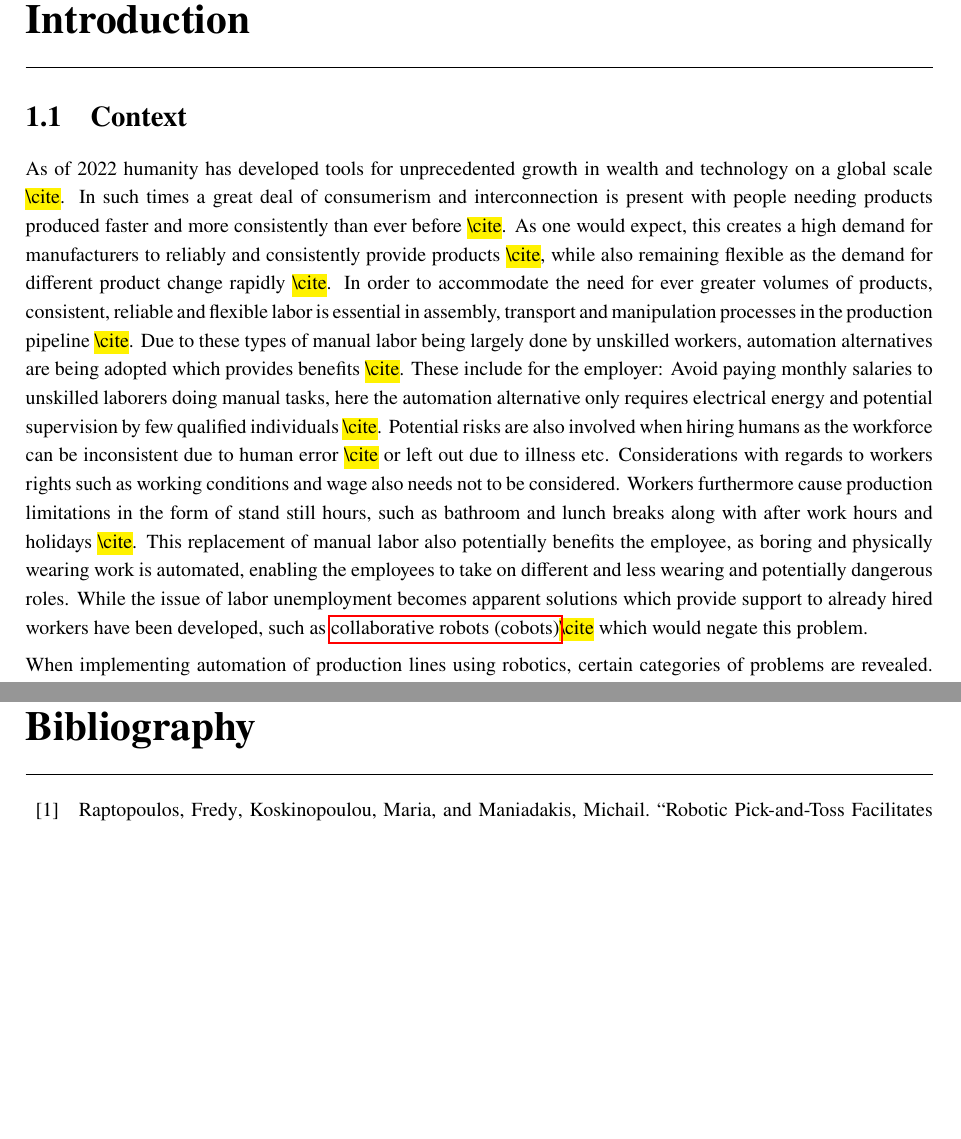
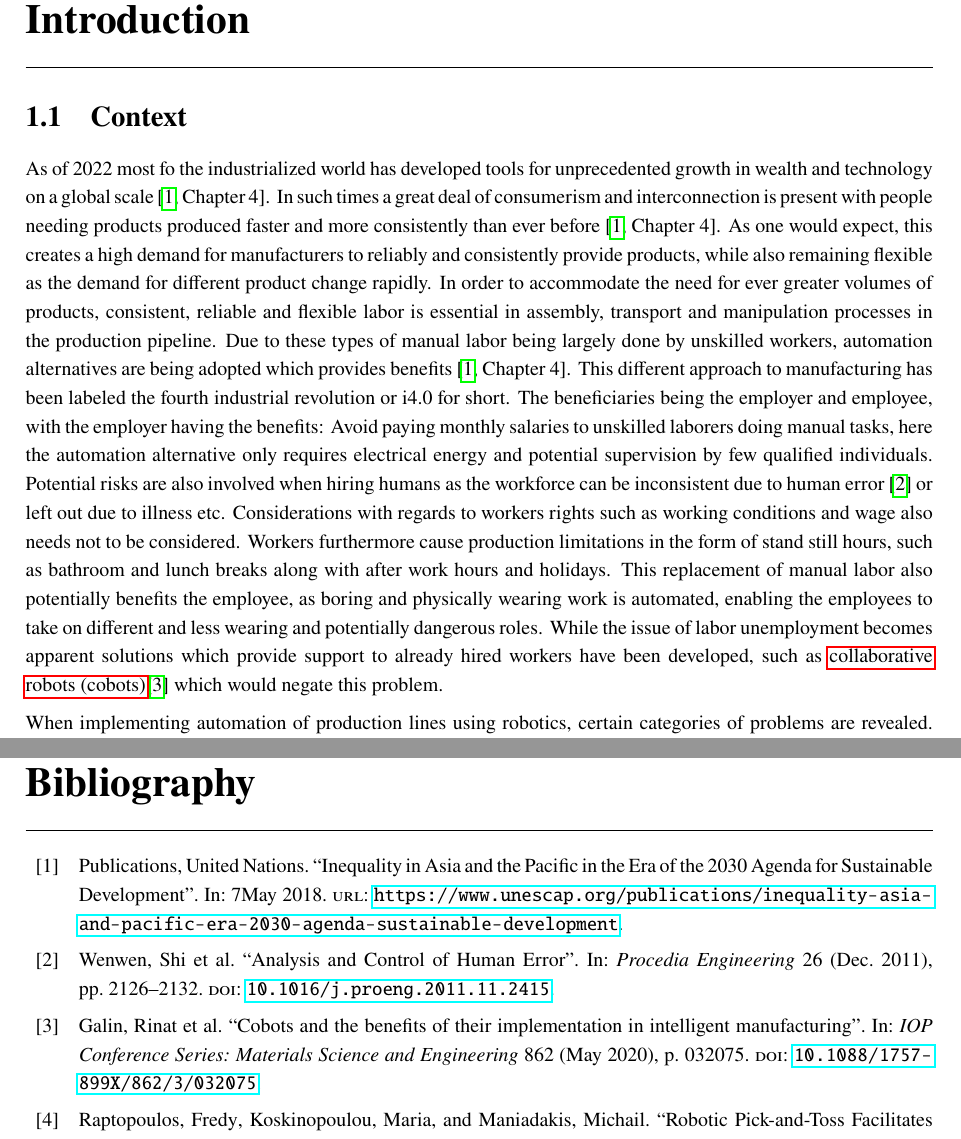
Before and after one commit to vmstavens/master-thesis, a LaTeX thesis (main.tex, which reads chapters/introduction/introduction.tex, resources.bib): two parts of pages 6 and 15 of 17, joined at a grey line, cut so that both start at the same text, the shorter picture padded with empty space. Compiled offline with pdfLaTeX.

Commit message:
intro v2 done

```diff
--- a/chapters/introduction/introduction.tex
+++ b/chapters/introduction/introduction.tex
@@ -3,15 +3,14 @@
 \section{Context}\label{sec:intro-context}
 
 % historical context
-As of 2022 humanity has developed tools for unprecedented growth in wealth and technology on a global scale \fakecite. In such times a great deal of consumerism and interconnection is present with people needing products produced faster and more consistently than ever before \fakecite.
-As one would expect, this creates a high demand for manufacturers to reliably and consistently provide products \fakecite, while also remaining flexible as the demand for different product change rapidly \fakecite.
+As of 2022 most fo the industrialized world has developed tools for unprecedented growth in wealth and technology on a global scale \cite[Chapter 4]{technology-and-inequalities}. In such times a great deal of consumerism and interconnection is present with people needing products produced faster and more consistently than ever before \cite[Chapter 4]{technology-and-inequalities}.
+As one would expect, this creates a high demand for manufacturers to reliably and consistently provide products, while also remaining flexible as the demand for different product change rapidly.
 % argue for why automation is better
-In order to accommodate the need for ever greater volumes of products, consistent, reliable and flexible labor is essential in assembly, transport and manipulation processes in the production pipeline \fakecite. Due to these types of manual labor being largely done by unskilled workers, automation alternatives are being adopted which provides benefits \fakecite.
-% this is referred to as industry 4.0
+In order to accommodate the need for ever greater volumes of products, consistent, reliable and flexible labor is essential in assembly, transport and manipulation processes in the production pipeline. Due to these types of manual labor being largely done by unskilled workers, automation alternatives are being adopted which provides benefits \cite[Chapter 4]{technology-and-inequalities}. This different approach to manufacturing has been labeled the fourth industrial revolution or i4.0 for short.
 % benefits for employer
-These include for the employer: Avoid paying monthly salaries to unskilled laborers doing manual tasks, here the automation alternative only requires electrical energy and potential supervision by few qualified individuals \fakecite. Potential risks are also involved when hiring humans as the workforce can be inconsistent due to human error \fakecite or left out due to illness etc. Considerations with regards to workers rights such as working conditions and wage also needs not to be considered. Workers furthermore cause production limitations in the form of stand still hours, such as bathroom and lunch breaks along with after work hours and holidays \fakecite.
+The beneficiaries being the employer and employee, with the employer having the benefits: Avoid paying monthly salaries to unskilled laborers doing manual tasks, here the automation alternative only requires electrical energy and potential supervision by few qualified individuals. Potential risks are also involved when hiring humans as the workforce can be inconsistent due to human error \cite{analysis-and-control-of-human-error} or left out due to illness etc. Considerations with regards to workers rights such as working conditions and wage also needs not to be considered. Workers furthermore cause production limitations in the form of stand still hours, such as bathroom and lunch breaks along with after work hours and holidays.
 % benefits for the employee
-This replacement of manual labor also potentially benefits the employee, as boring and physically wearing work is automated, enabling the employees to take on different and less wearing and potentially dangerous roles. While the issue of labor unemployment becomes apparent solutions which provide support to already hired workers have been developed, such as \gls{cobot}\fakecite which would negate this problem. \medskip
+This replacement of manual labor also potentially benefits the employee, as boring and physically wearing work is automated, enabling the employees to take on different and less wearing and potentially dangerous roles. While the issue of labor unemployment becomes apparent solutions which provide support to already hired workers have been developed, such as \gls{cobot}\cite*{cobots-and-the-benefits-of-their-implementation-in-intelligent-manufacturing} which would negate this problem. \medskip
 
 % categories of problems in robotics for factories
 When implementing automation of production lines using robotics, certain categories of problems are revealed. These include: Assembly, alteration and \gls{pnp}, the last being the one of interest in this project.
--- a/resources.bib
+++ b/resources.bib
@@ -259,3 +259,8 @@
     ABSTRACT         = {This paper addresses the problem of pose estimation from 2D images for textureless industrial metallic parts for a semistructured bin-picking task. The appearance of metallic reflective parts is highly dependent on the camera viewing direction, as well as the distribution of light on the object, making conventional vision-based methods unsuitable for the task. We propose a solution using direct light at a fixed position to the camera, mounted directly on the robot’s gripper, that allows us to take advantage of the reflective properties of the manipulated object. We propose a data-driven approach based on convolutional neural networks (CNN), without the need for a hard-coded geometry of the manipulated object. The solution was modified for an industrial application and extensively tested in a real factory. Our solution uses a cheap 2D camera and allows for a semi-automatic data-gathering process on-site.},
     DOI              = {10.3390/s21186093}
 }
+
+% UN "umanity has developed tools for unprecedented growth in wealth and technology on a global scale"
+@inbook{technology-and-inequalities,
+    AUTHOR           = {United Nations Publications},
+    TITLE            = {Inequality in Asia and the Pacific in the Era of the 2030 Agenda for Sustainable Development},
@@ -261,0 +273,22 @@
+@article{analysis-and-control-of-human-error,
+    AUTHOR           = {Wenwen, Shi and Fuchuan, Jiang and Qiang, Zheng and Jingjing, Cui},
+    YEAR             = {2011},
+    MONTH            = {12},
+    PAGES            = {2126-2132},
+    TITLE            = {Analysis and Control of Human Error},
+    VOLUME           = {26},
+    JOURNAL          = {Procedia Engineering},
+    DOI              = {10.1016/j.proeng.2011.11.2415}
+}
+
+% cobots
+@article{cobots-and-the-benefits-of-their-implementation-in-intelligent-manufacturing,
+    AUTHOR           = {Galin, Rinat and Meshcheryakov, Roman and Kamesheva, Saniya and Samoshina, Anna},
+    YEAR             = {2020},
+    MONTH            = {05},
+    PAGES            = {032075},
+    TITLE            = {Cobots and the benefits of their implementation in intelligent manufacturing},
+    VOLUME           = {862},
+    JOURNAL          = {IOP Conference Series: Materials Science and Engineering},
+    DOI              = {10.1088/1757-899X/862/3/032075}
+}
```
Also changed, not shown: main.pdf, resources.bib (6 more changed lines).
